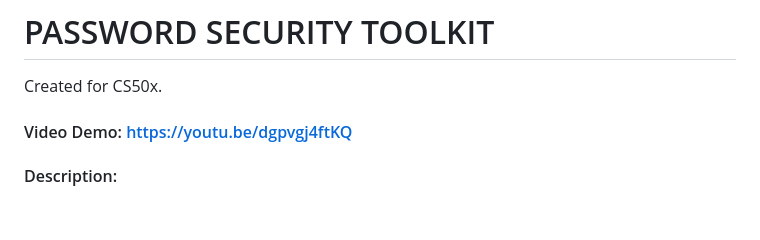
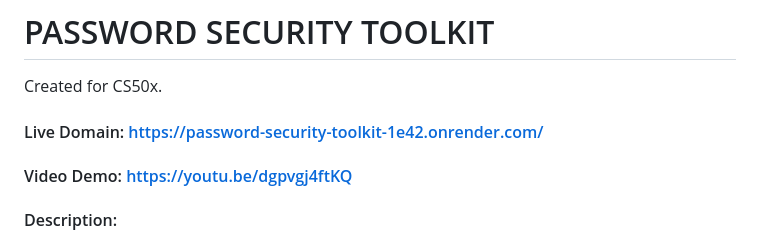
Before and after one commit to shaylaing/password-security-toolkit, a Markdown page: README.md, the part around the change. Rendered like a GitHub page; blank space fills up the shorter version.

Commit message:
Add live domain link to README

```diff
--- a/README.md
+++ b/README.md
@@ -1,6 +1,8 @@
 # PASSWORD SECURITY TOOLKIT
 
 Created for CS50x.
+
+#### Live Domain: https://password-security-toolkit-1e42.onrender.com/
 
 #### Video Demo: https://youtu.be/dgpvgj4ftKQ
 
```
